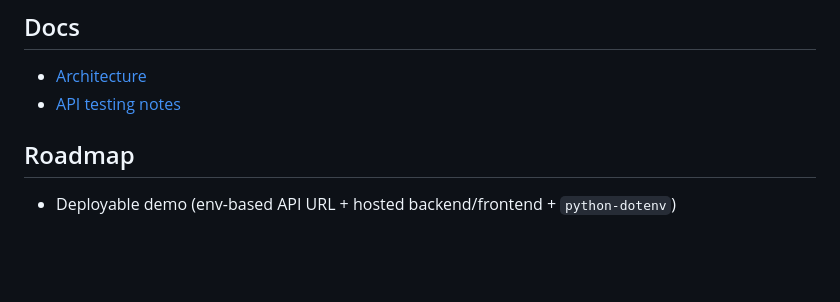
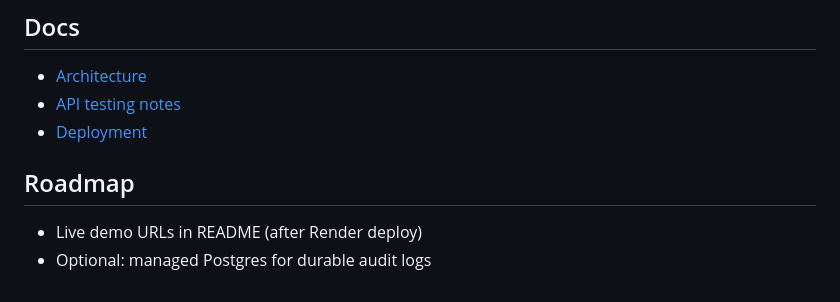
Before and after one commit to turjoy18/open-banking-integration-sandbox, a Markdown page: README.md, the part around the change. Drawn GitHub-style; blank space fills up the shorter version.

Commit message:
docs: add Render deployment guide Document API and static frontend hosting, env vars, and PoC limitations.

```diff
--- a/README.md
+++ b/README.md
@@ -113,7 +113,9 @@ Log in with `demo` / `demo`, then fetch an aggregate. More detail: [frontend/REA
 
 - [Architecture](docs/architecture.md)
 - [API testing notes](docs/api-testing.md)
+- [Deployment](docs/deployment.md)
 
 ## Roadmap
 
-- Deployable demo (env-based API URL + hosted backend/frontend + `python-dotenv`)
+- Live demo URLs in README (after Render deploy)
+- Optional: managed Postgres for durable audit logs
```
Also changed, not shown: docs/deployment.md (added, +109 -0 lines).
